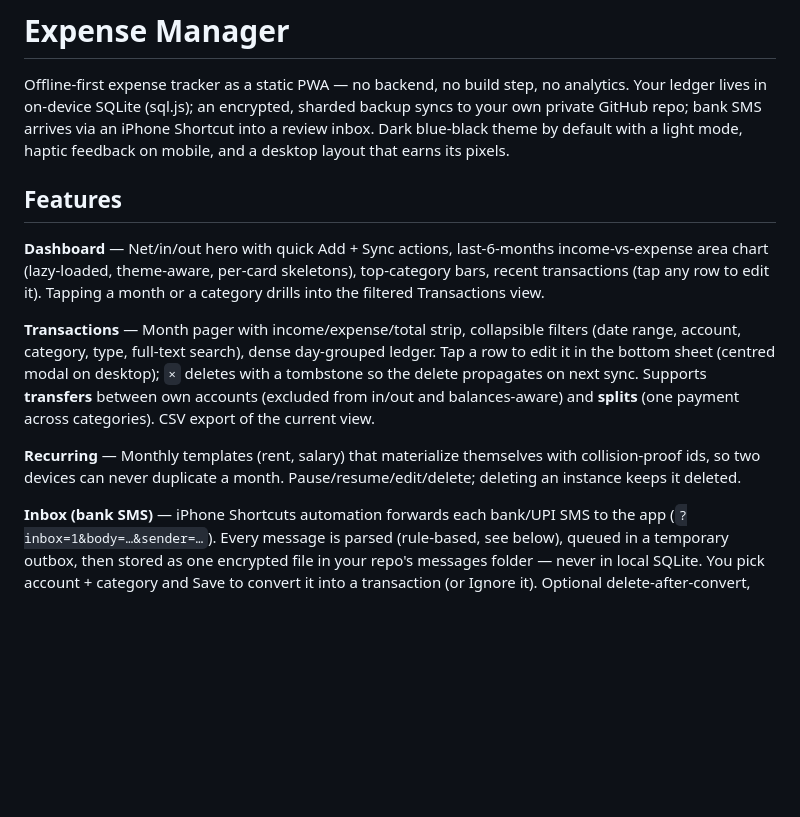
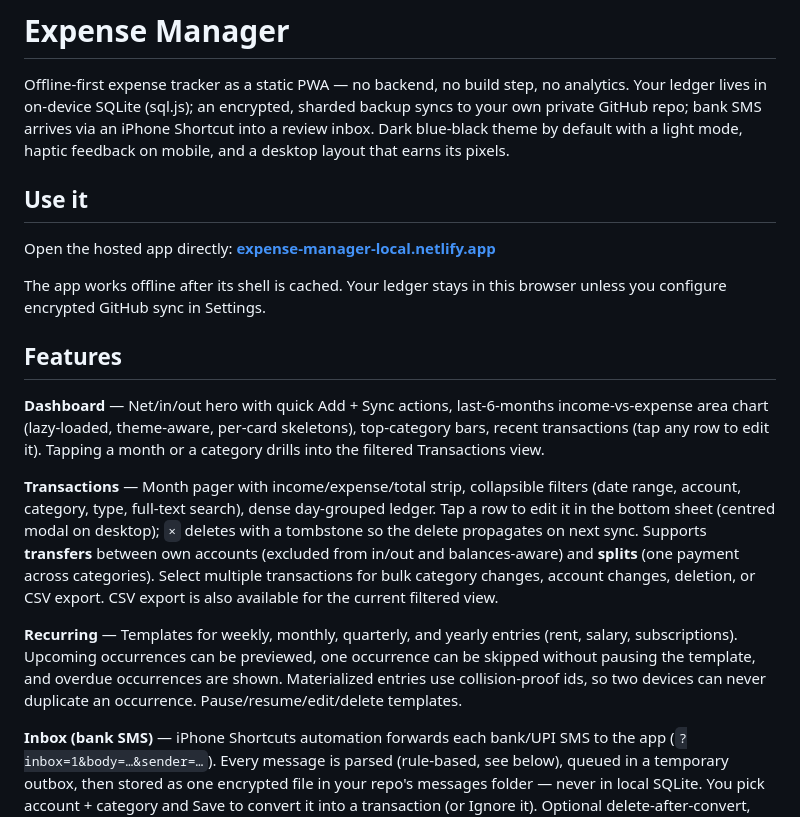
Before and after one commit to rajat-g/expense-manager, a Markdown page: README.md, the part around one of its changes. GitHub-like rendering; blank space fills up the shorter version.

```diff
--- a/README.md
+++ b/README.md
@@ -6,6 +6,13 @@ sharded backup syncs to your own private GitHub repo; bank SMS arrives via an
 iPhone Shortcut into a review inbox. Dark blue-black theme by default with a
 light mode, haptic feedback on mobile, and a desktop layout that earns its
 pixels.
+
+## Use it
+
+Open the hosted app directly: **[expense-manager-local.netlify.app](https://expense-manager-local.netlify.app/)**
+
+The app works offline after its shell is cached. Your ledger stays in this
+browser unless you configure encrypted GitHub sync in Settings.
 
 ## Features
 
@@ -19,12 +26,15 @@ filters (date range, account, category, type, full-text search), dense
 day-grouped ledger. Tap a row to edit it in the bottom sheet (centred modal
 on desktop); `×` deletes with a tombstone so the delete propagates on next
 sync. Supports **transfers** between own accounts (excluded from in/out and
-balances-aware) and **splits** (one payment across categories). CSV export
-of the current view.
+balances-aware) and **splits** (one payment across categories). Select
+multiple transactions for bulk category changes, account changes, deletion,
+or CSV export. CSV export is also available for the current filtered view.
 
-**Recurring** — Monthly templates (rent, salary) that materialize themselves
-with collision-proof ids, so two devices can never duplicate a month.
-Pause/resume/edit/delete; deleting an instance keeps it deleted.
+**Recurring** — Templates for weekly, monthly, quarterly, and yearly entries
+(rent, salary, subscriptions). Upcoming occurrences can be previewed, one
+occurrence can be skipped without pausing the template, and overdue
+occurrences are shown. Materialized entries use collision-proof ids, so two
+devices can never duplicate an occurrence. Pause/resume/edit/delete templates.
 
 **Inbox (bank SMS)** — iPhone Shortcuts automation forwards each bank/UPI SMS
 to the app (`?inbox=1&body=…&sender=…`). Every message is parsed
```
Also changed, not shown: other parts of README.md (+18 -5 lines).
